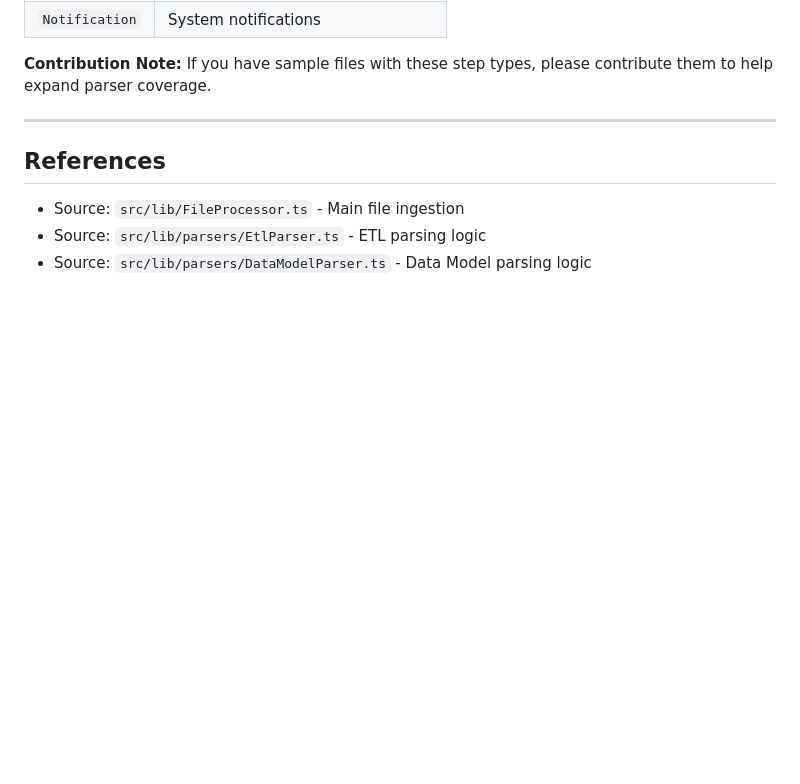
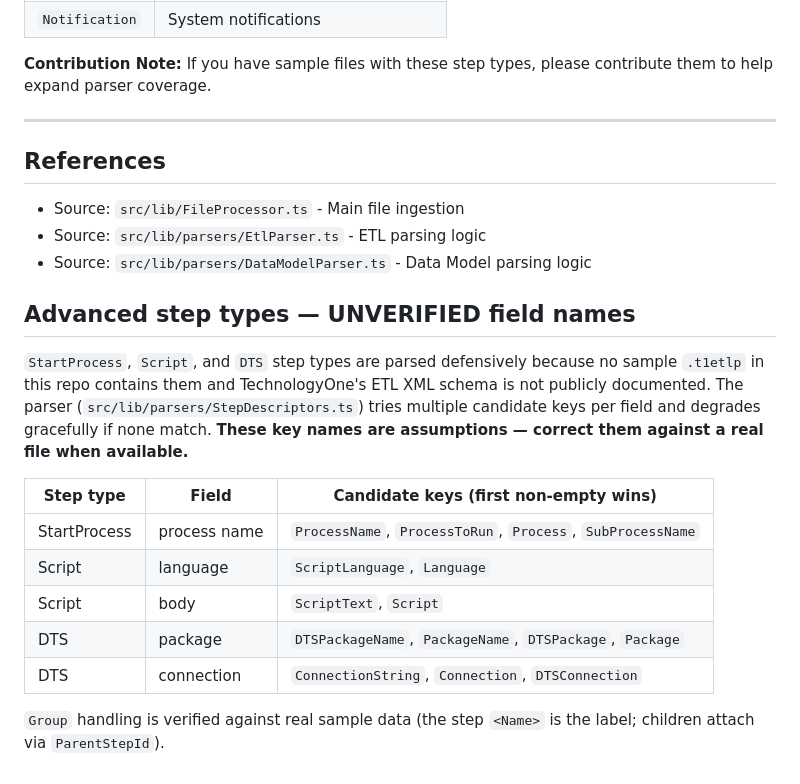
Before and after one commit to bianca-git/technologyone-analyser, a Markdown page: docs/FILE_FORMATS.md, the part around the change. Rendered like a GitHub page; blank space fills up the shorter version.

Commit message:
docs(etl): document UNVERIFIED StartProcess/Script/DTS field keys

```diff
--- a/docs/FILE_FORMATS.md
+++ b/docs/FILE_FORMATS.md
@@ -753,3 +753,22 @@ These step types exist in TechnologyOne but haven't been observed in sample file
 - Source: `src/lib/FileProcessor.ts` - Main file ingestion
 - Source: `src/lib/parsers/EtlParser.ts` - ETL parsing logic
 - Source: `src/lib/parsers/DataModelParser.ts` - Data Model parsing logic
+
+## Advanced step types — UNVERIFIED field names
+
+`StartProcess`, `Script`, and `DTS` step types are parsed defensively because no
+sample `.t1etlp` in this repo contains them and TechnologyOne's ETL XML schema is
+not publicly documented. The parser (`src/lib/parsers/StepDescriptors.ts`) tries
+multiple candidate keys per field and degrades gracefully if none match. **These
+key names are assumptions — correct them against a real file when available.**
+
+| Step type    | Field        | Candidate keys (first non-empty wins)                      |
+| ------------ | ------------ | ---------------------------------------------------------- |
+| StartProcess | process name | `ProcessName`, `ProcessToRun`, `Process`, `SubProcessName` |
+| Script       | language     | `ScriptLanguage`, `Language`                               |
+| Script       | body         | `ScriptText`, `Script`                                     |
+| DTS          | package      | `DTSPackageName`, `PackageName`, `DTSPackage`, `Package`   |
+| DTS          | connection   | `ConnectionString`, `Connection`, `DTSConnection`          |
+
+`Group` handling is verified against real sample data (the step `<Name>` is the
+label; children attach via `ParentStepId`).
```
